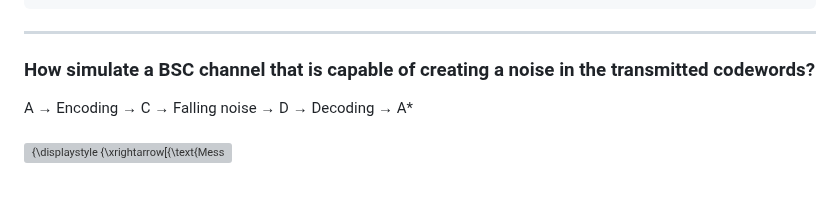
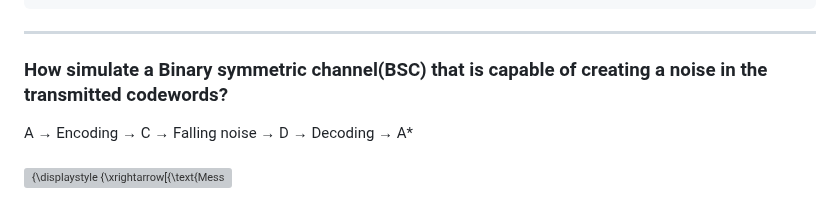
Before and after one commit to omidmohajerani99/Hamming-code-7-4, a Markdown page: README.md, the part around the change. GitHub-like rendering; grey boxes are pictures that could not be loaded.

````diff
--- a/README.md
+++ b/README.md
@@ -72,7 +72,7 @@ def Encoding(message):
     return C
 ```
 ---
- ### How simulate a BSC channel that is capable of creating a noise in the transmitted codewords?
+ ### How simulate a Binary symmetric channel(BSC) that is capable of creating a noise in the transmitted codewords?
 A &rarr; Encoding &rarr; C &rarr; Falling noise &rarr;  D &rarr; Decoding &rarr; A*
 <br><br>
  <img src="https://wikimedia.org/api/rest_v1/media/math/render/svg/3e5366c809cb41ab57f4364b475895f13a9dd328" class="mwe-math-fallback-image-inline mw-invert skin-invert" title="Channel model" aria-hidden="true" style="vertical-align: -3.146ex; margin-bottom: -0.525ex; width:61.869ex; height:7.843ex;" alt="{\displaystyle {\xrightarrow[{\text{Message}}]{W}}{\begin{array}{|c| }\hline {\text{Encoder}}\\f_{n}\\\hline \end{array}}{\xrightarrow[{\mathrm {Encoded \atop sequence} }]{A}}{\begin{array}{|c| }\hline {\text{Channel}}\\p(y|x)\\\hline \end{array}}{\xrightarrow[{\mathrm {Received \atop sequence} }]{Y^{n}}}{\begin{array}{|c| }\hline {\text{Decoder}}\\g_{n}\\\hline \end{array}}{\xrightarrow[{\mathrm {Estimated \atop message} }]{\hat {W}}}}">
````
